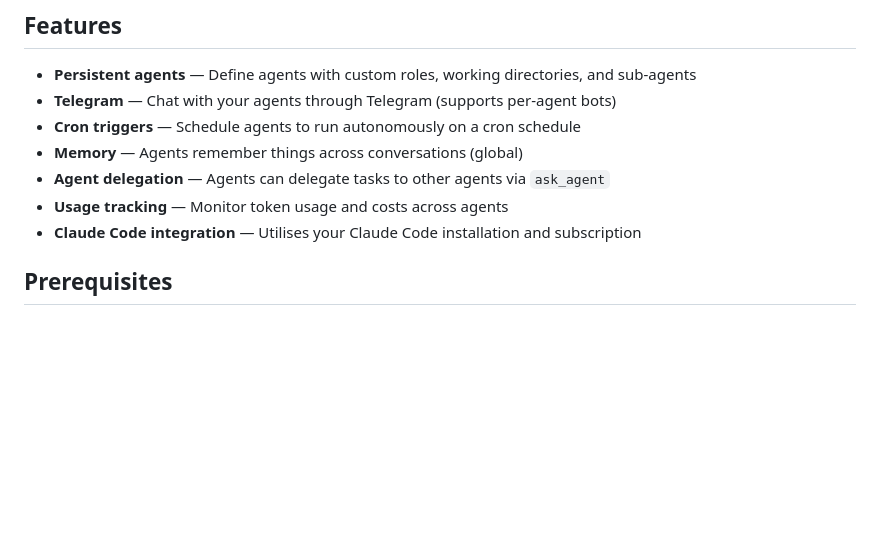
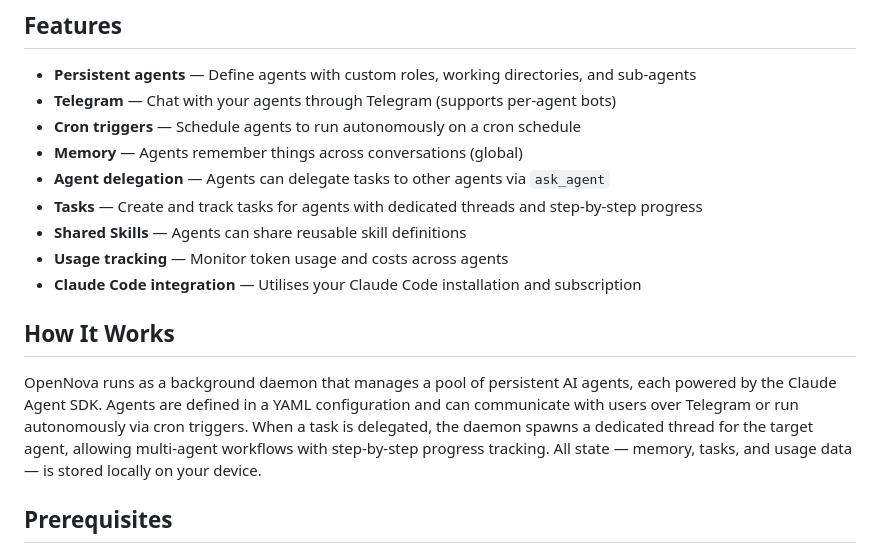
Before and after one commit to kjulin/opennova, a Markdown page: README.md, the part around the change. Drawn GitHub-style; blank space fills up the shorter version.

Commit message:
docs: add Tasks, Shared Skills, and How It Works to README
Co-Authored-By: Claude Opus 4.6 <noreply@anthropic.com>

```diff
--- a/README.md
+++ b/README.md
@@ -17,8 +17,14 @@ OpenNova is inspired by [OpenClaw](https://github.com/openclaw/openclaw) and bor
 - **Cron triggers** — Schedule agents to run autonomously on a cron schedule
 - **Memory** — Agents remember things across conversations (global)
 - **Agent delegation** — Agents can delegate tasks to other agents via `ask_agent`
+- **Tasks** — Create and track tasks for agents with dedicated threads and step-by-step progress
+- **Shared Skills** — Agents can share reusable skill definitions
 - **Usage tracking** — Monitor token usage and costs across agents
 - **Claude Code integration** — Utilises your Claude Code installation and subscription
+
+## How It Works
+
+OpenNova runs as a background daemon that manages a pool of persistent AI agents, each powered by the Claude Agent SDK. Agents are defined in a YAML configuration and can communicate with users over Telegram or run autonomously via cron triggers. When a task is delegated, the daemon spawns a dedicated thread for the target agent, allowing multi-agent workflows with step-by-step progress tracking. All state — memory, tasks, and usage data — is stored locally on your device.
 
 ## Prerequisites
 
```
